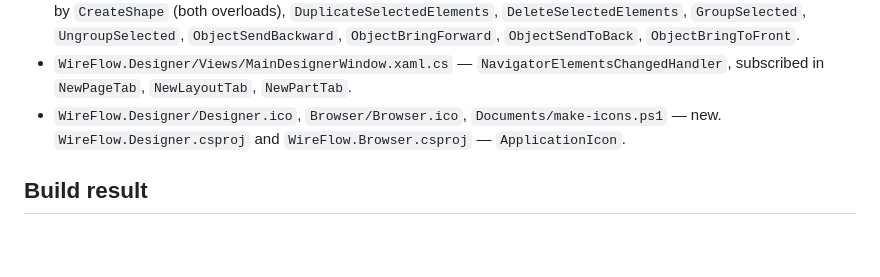
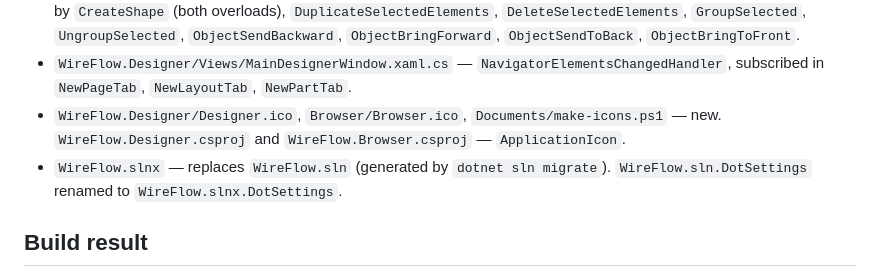
Before and after one commit to optimax/WireFlow, a Markdown page: HANDOFF.md, the part around the change. GitHub-like rendering; blank space fills up the shorter version.

```diff
--- a/HANDOFF.md
+++ b/HANDOFF.md
@@ -24,6 +24,7 @@ The solution runs on .NET 10 (`net10.0-windows`, WPF), with Newtonsoft.Json 13.0
 - `WireFlow.Designer/Classes/DesignerNavigator.cs` — `ElementsChanged` event and `OnElementsChanged()`, raised by `CreateShape` (both overloads), `DuplicateSelectedElements`, `DeleteSelectedElements`, `GroupSelected`, `UngroupSelected`, `ObjectSendBackward`, `ObjectBringForward`, `ObjectSendToBack`, `ObjectBringToFront`.
 - `WireFlow.Designer/Views/MainDesignerWindow.xaml.cs` — `NavigatorElementsChangedHandler`, subscribed in `NewPageTab`, `NewLayoutTab`, `NewPartTab`.
 - `WireFlow.Designer/Designer.ico`, `Browser/Browser.ico`, `Documents/make-icons.ps1` — new. `WireFlow.Designer.csproj` and `WireFlow.Browser.csproj` — `ApplicationIcon`.
+- `WireFlow.slnx` — replaces `WireFlow.sln` (generated by `dotnet sln migrate`). `WireFlow.sln.DotSettings` renamed to `WireFlow.slnx.DotSettings`.
 
 ## Build result
 
```
Also changed, not shown: DONE.md (added, +27 -0 lines), TO-DO.md (+16 -10 lines), implementation.md (+1 -1 lines), TO-DO.images/pasted-2.png (added), 4 other files.
